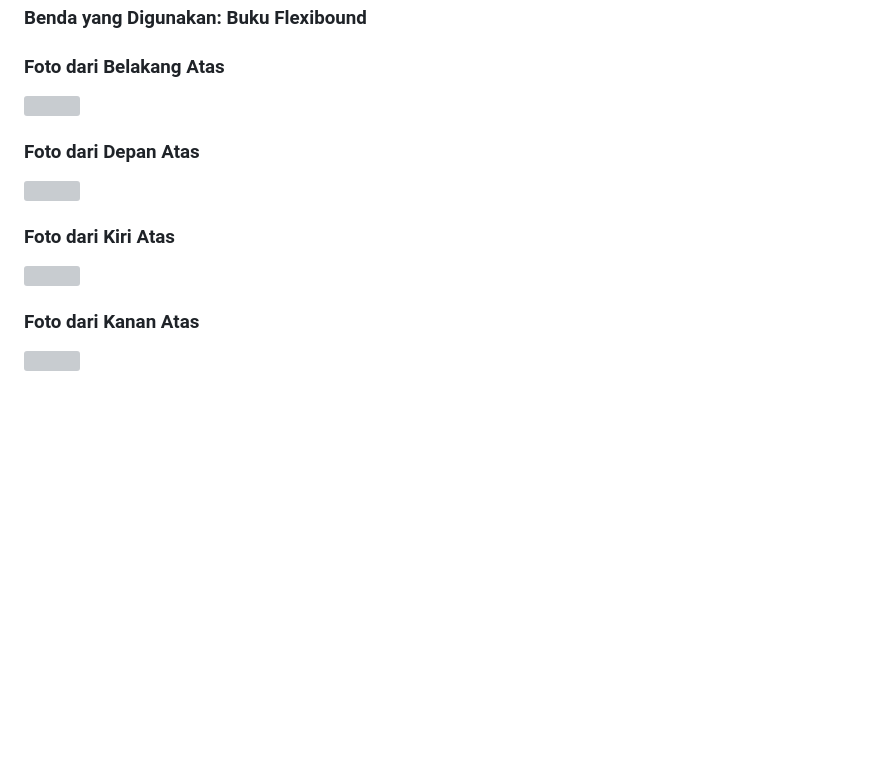
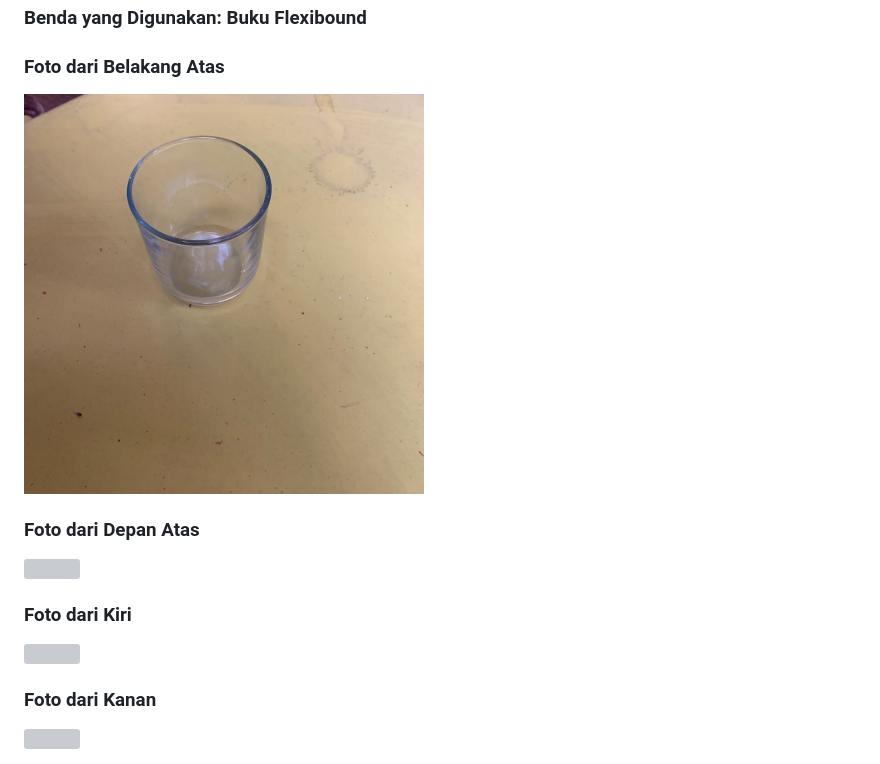
Before and after one commit to cg2021b/tugas-1-dydyandra, a Markdown page: README.md, the part around the change. Rendered like a GitHub page; pictures changed too: images/atas.jpg (added); blank space fills up the shorter version; grey boxes are pictures that could not be loaded.

```diff
--- a/README.md
+++ b/README.md
@@ -12,13 +12,13 @@ tugas-1-dydyandra created by GitHub Classroom
 ### Benda yang Digunakan: Buku Flexibound
 
 ### Foto dari Belakang Atas
-<img src="images/belakang.jpg" width="400">
+<img src="images/atas.jpg" width="400">
 
 ### Foto dari Depan Atas
 <img src="images/depan.jpg" width="400">
 
-### Foto dari Kiri Atas
+### Foto dari Kiri
 <img src="images/kiri.jpg" width="400">
 
-### Foto dari Kanan Atas
+### Foto dari Kanan
 <img src="images/kanan.jpg" width="400">
```
Also changed, not shown: 4 other files.
